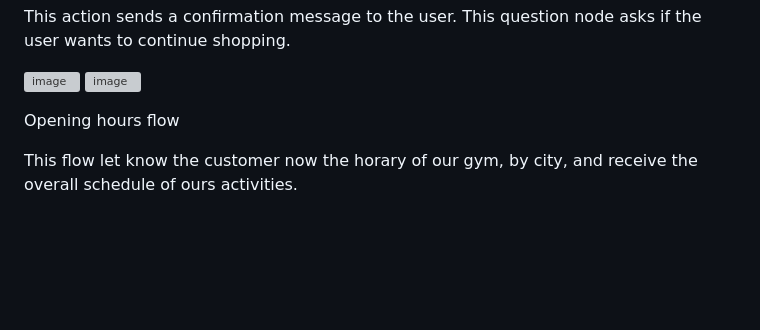
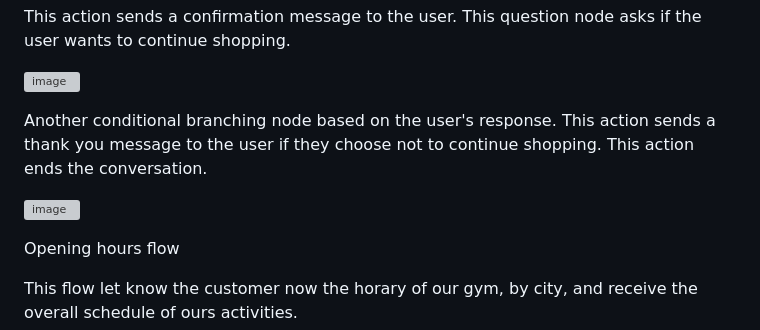
Before and after one commit to danielousa/Portfolio_Power_Platform, a Markdown page: Copilot Studio/README.md, the part around the change. Rendered like a GitHub page; blank space fills up the shorter version; grey boxes are pictures that could not be loaded.

```diff
--- a/Copilot Studio/README.md
+++ b/Copilot Studio/README.md
@@ -35,6 +35,9 @@ This question node asks for the user's email. This action invokes another flow,
 This action sends a confirmation message to the user.  This question node asks if the user wants to continue shopping.
 
 ![image](https://github.com/danielousa/Portfolio_Power_Platform/assets/159817085/2ae65a55-6f7c-48e6-8744-f201bacdcc9c)
+
+Another conditional branching node based on the user's response. This action sends a thank you message to the user if they choose not to continue shopping. This action ends the conversation.
+
 ![image](https://github.com/danielousa/Portfolio_Power_Platform/assets/159817085/b3099517-5d15-404e-b8a7-5cade76298c9)
 
 
```
